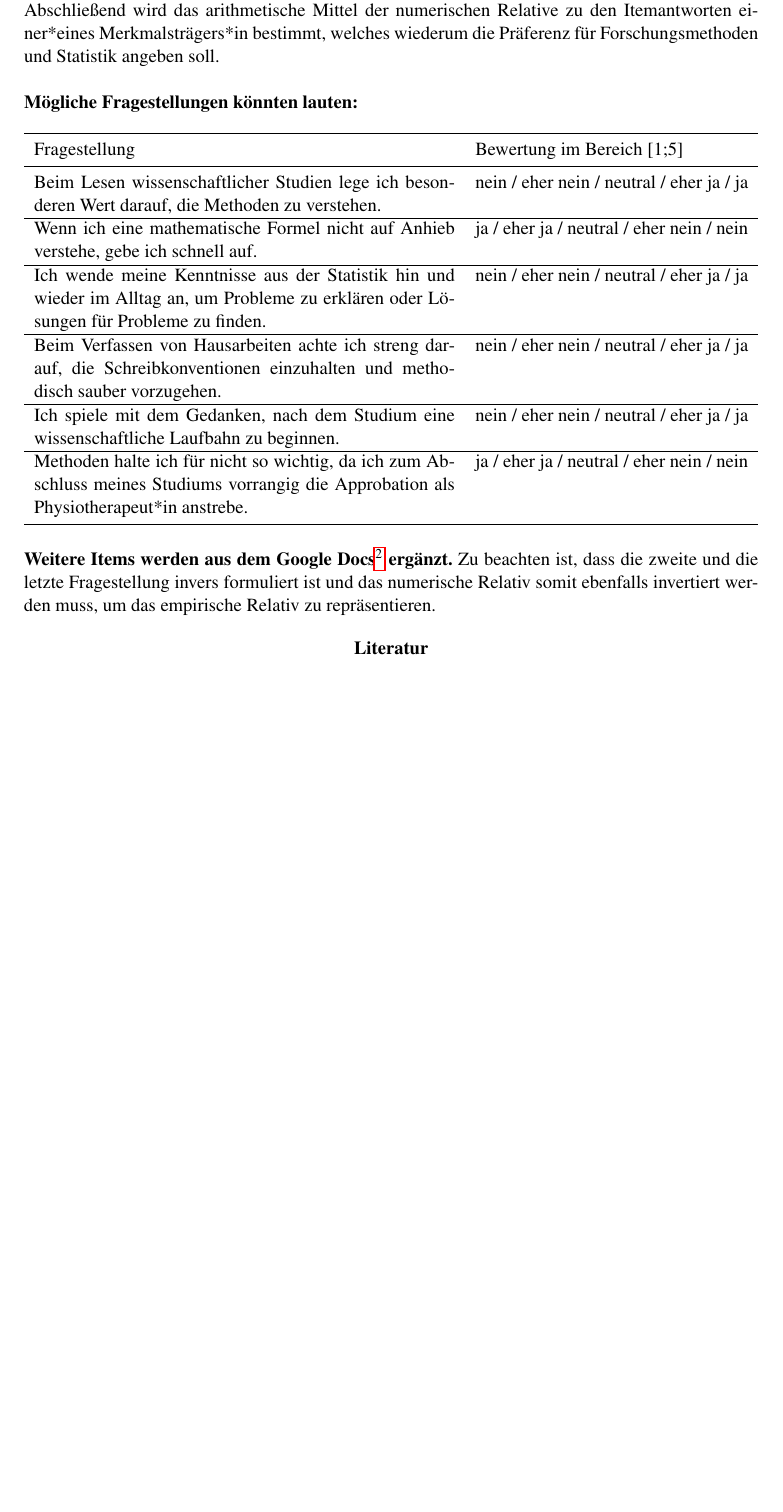
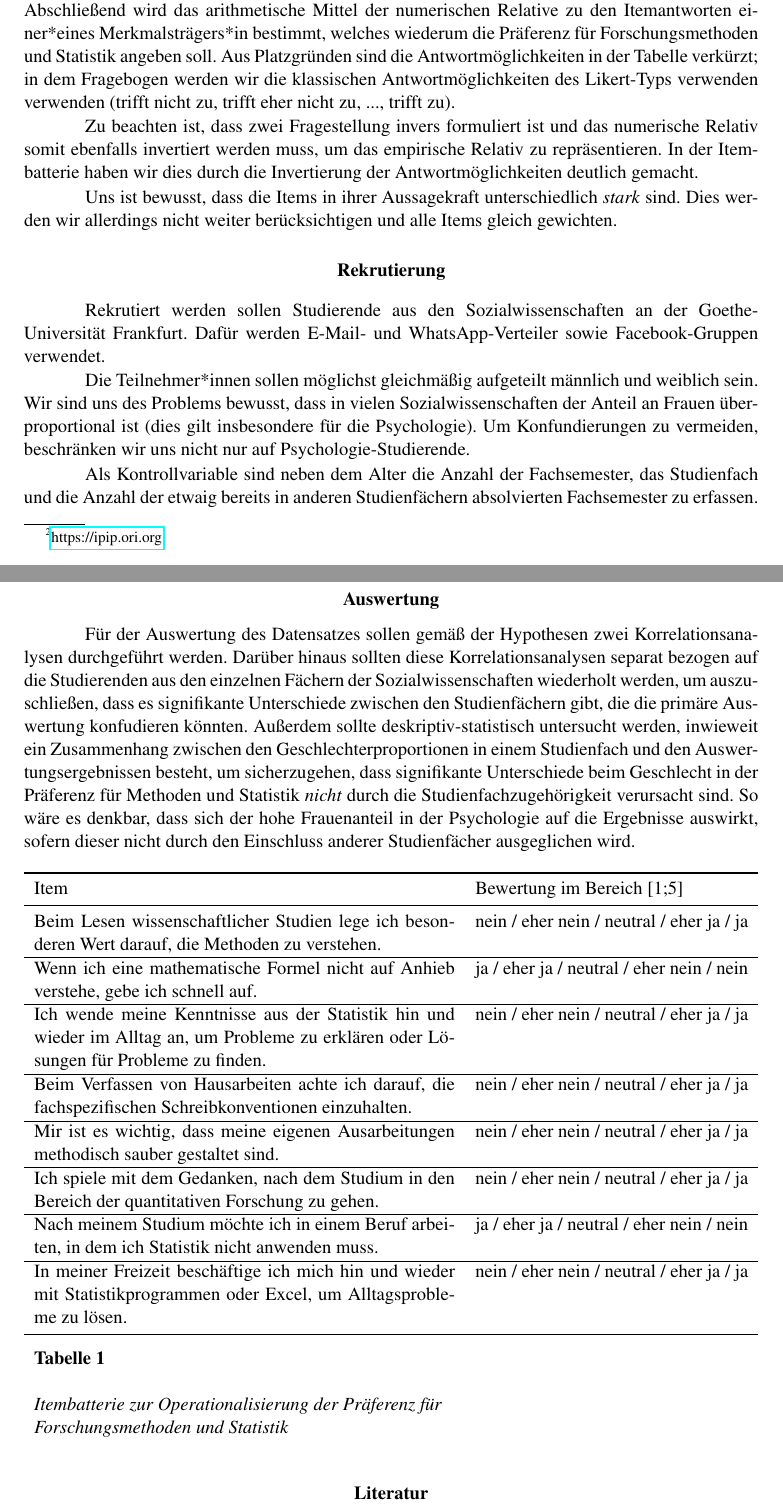
Before and after one commit to dominiklawetzky/Preference-for-Methods-and-Statistics-among-Social-Science-Students, a LaTeX paper (main.tex): part of page 2 of 2 before the commit and two parts of pages 2 and 3 of 3 after it, the two joined at a grey line, cut so that both start at the same text, the shorter picture padded with empty space. Compiled offline with pdfLaTeX.

Commit message:
Änderungen (Itembatterie) und Ergänzung (Hypothesen, Rekrutierung, Auswertung)

```diff
--- a/main.tex
+++ b/main.tex
@@ -37,15 +47,27 @@ besteht. Dafür soll eine Umfrage unter Studierenden des Faches Psychologie durc
 \section{Operationalisierung}
 \paragraph{Gewissenhaftigkeit} Die Gewissenhaftigkeit (engl. \textit{conscientiousness}) gehört zu den sogenannten \textit{Big Five}. Dementsprechend gibt es zahlreiche vorgefertigte und hinreichend evaluierte Tests für diese Persönlichkeitseigenschaft. Da die häufig verwendeten Tests NEO-PI-R und NEO-FFI unter Urheberrecht stehen, ist von deren Verwendung abzusehen. Stattdessen können Items aus dem \textit{International Personality Item Pool}\footnote{\url{https://ipip.ori.org}} verwendet werden; insbesondere bieten sich hier die Tests H178, Q17, H153 und X19 an.
 
-\paragraph{Präferenz für Forschungsmethoden und Statistik} Weit komplexer als die Operationalisierung der Persönlichkeitseigenschaft Gewissenhaftigkeit ist es, die Präferenz für den Bereich Forschungsmethoden und Statistik zu erfassen. Hierfür müssen eigens Items formuliert werden, die auf einer Ordinalskala die Präferenz für den Bereich Forschungsmethoden und Statistik erfassen. Abschließend wird das arithmetische Mittel der numerischen Relative zu den Itemantworten einer*eines Merkmalsträgers*in bestimmt, welches wiederum die Präferenz für Forschungsmethoden und Statistik angeben soll.\newline
+\paragraph{Präferenz für Forschungsmethoden und Statistik} Weit komplexer als die Operationalisierung der Persönlichkeitseigenschaft Gewissenhaftigkeit ist es, die Präferenz für den Bereich Forschungsmethoden und Statistik zu erfassen. Hierfür haben wir eigens Items erstellt, die auf einer Ordinalskala die Präferenz für den Bereich Forschungsmethoden und Statistik erfassen (\autoref{Itembatterie}). Abschließend wird das arithmetische Mittel der numerischen Relative zu den Itemantworten einer*eines Merkmalsträgers*in bestimmt, welches wiederum die Präferenz für Forschungsmethoden und Statistik angeben soll. Aus Platzgründen sind die Antwortmöglichkeiten in der Tabelle verkürzt; in dem Fragebogen werden wir die klassischen Antwortmöglichkeiten des Likert-Typs verwenden verwenden (trifft nicht zu, trifft eher nicht zu, ..., trifft zu).
 
-\noindent \textbf{Mögliche Fragestellungen könnten lauten:}
+Zu beachten ist, dass zwei Fragestellung invers formuliert ist und das numerische Relativ somit ebenfalls invertiert werden muss, um das empirische Relativ zu repräsentieren. In der Itembatterie haben wir dies durch die Invertierung der Antwortmöglichkeiten deutlich gemacht.
+
+Uns ist bewusst, dass die Items in ihrer Aussagekraft unterschiedlich \textit{stark} sind. Dies werden wir allerdings nicht weiter berücksichtigen und alle Items gleich gewichten.
+
+\section{Rekrutierung}
+Rekrutiert werden sollen Studierende aus den Sozialwissenschaften an der Goethe-Universität Frankfurt. Dafür werden E-Mail- und WhatsApp-Verteiler sowie Facebook-Gruppen verwendet.
+
+Die Teilnehmer*innen sollen möglichst gleichmäßig aufgeteilt männlich und weiblich sein. Wir sind uns des Problems bewusst, dass in vielen Sozialwissenschaften der Anteil an Frauen überproportional ist (dies gilt insbesondere für die Psychologie). Um Konfundierungen zu vermeiden, beschränken wir uns nicht nur auf Psychologie-Studierende.
+
+Als Kontrollvariable sind neben dem Alter die Anzahl der Fachsemester, das Studienfach und die Anzahl der etwaig bereits in anderen Studienfächern absolvierten Fachsemester zu erfassen.
+
+\section{Auswertung}
+Für der Auswertung des Datensatzes sollen gemäß der Hypothesen zwei Korrelationsanalysen durchgeführt werden. Darüber hinaus sollten diese Korrelationsanalysen separat bezogen auf die Studierenden aus den einzelnen Fächern der Sozialwissenschaften wiederholt werden, um auszuschließen, dass es signifikante Unterschiede zwischen den Studienfächern gibt, die die primäre Auswertung konfudieren könnten. Außerdem sollte deskriptiv-statistisch untersucht werden, inwieweit ein Zusammenhang zwischen den Geschlechterproportionen in einem Studienfach und den Auswertungsergebnissen besteht, um sicherzugehen, dass signifikante Unterschiede beim Geschlecht in der Präferenz für Methoden und Statistik \textit{nicht} durch die Studienfachzugehörigkeit verursacht sind. So wäre es denkbar, dass sich der hohe Frauenanteil in der Psychologie auf die Ergebnisse auswirkt, sofern dieser nicht durch den Einschluss anderer Studienfächer ausgeglichen wird.
 
 \begin{table}[!htbp]
   \centering
     \begin{tabularx}{\textwidth}{Xl}
     \toprule
-    Fragestellung & Bewertung im Bereich [1;5] \\
+    Item & Bewertung im Bereich [1;5] \\
     \midrule
     Beim Lesen wissenschaftlicher Studien lege ich besonderen Wert darauf, die Methoden zu verstehen. & nein / eher nein / neutral / eher ja / ja \\
     \hline
@@ -53,16 +75,20 @@ besteht. Dafür soll eine Umfrage unter Studierenden des Faches Psychologie durc
     \hline
     Ich wende meine Kenntnisse aus der Statistik hin und wieder im Alltag an, um Probleme zu erklären oder Lösungen für Probleme zu finden. & nein / eher nein / neutral / eher ja / ja \\
     \hline
-    Beim Verfassen von Hausarbeiten achte ich streng darauf, die Schreibkonventionen einzuhalten und methodisch sauber vorzugehen. & nein / eher nein / neutral / eher ja / ja \\
+    Beim Verfassen von Hausarbeiten achte ich darauf, die fachspezifischen Schreibkonventionen einzuhalten. & nein / eher nein / neutral / eher ja / ja \\
     \hline
-    Ich spiele mit dem Gedanken, nach dem Studium eine wissenschaftliche Laufbahn zu beginnen. & nein / eher nein / neutral / eher ja / ja \\
+    Mir ist es wichtig, dass meine eigenen Ausarbeitungen methodisch sauber gestaltet sind. & nein / eher nein / neutral / eher ja / ja \\
     \hline
-    Methoden halte ich für nicht so wichtig, da ich zum Abschluss meines Studiums vorrangig die Approbation als Physiotherapeut*in anstrebe.  & ja / eher ja / neutral / eher nein / nein \\
+    Ich spiele mit dem Gedanken, nach dem Studium in den Bereich der quantitativen Forschung zu gehen. & nein / eher nein / neutral / eher ja / ja \\
+    \hline
+    Nach meinem Studium möchte ich in einem Beruf arbeiten, in dem ich Statistik nicht anwenden muss. & ja / eher ja / neutral / eher nein / nein \\
+    \hline
+    In meiner Freizeit beschäftige ich mich hin und wieder mit Statistikprogrammen oder Excel, um Alltagsprobleme zu lösen. & nein / eher nein / neutral / eher ja / ja \\
     \bottomrule
+        \caption{Itembatterie zur Operationalisierung der Präferenz für Forschungsmethoden und Statistik}\label{Itembatterie}
     \end{tabularx}%
+
 \end{table}%
-\noindent \textbf{Weitere Items werden aus dem Google Docs\footnote{\url{https://docs.google.com/document/d/1Zm8m3Sq_L-1R0oC_0fe0QXc1BGWDdbZAgXyt5oKWjaw/edit?usp=sharing}} ergänzt.}
-\noindent Zu beachten ist, dass die zweite und die letzte Fragestellung invers formuliert ist und das numerische Relativ somit ebenfalls invertiert werden muss, um das empirische Relativ zu repräsentieren.
 
 \printbibliography
 
```
Also changed, not shown: main.tex (16 more changed lines).
